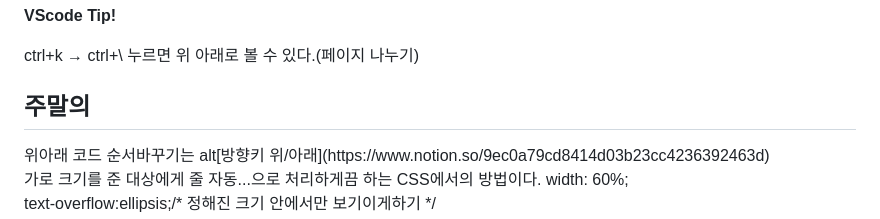
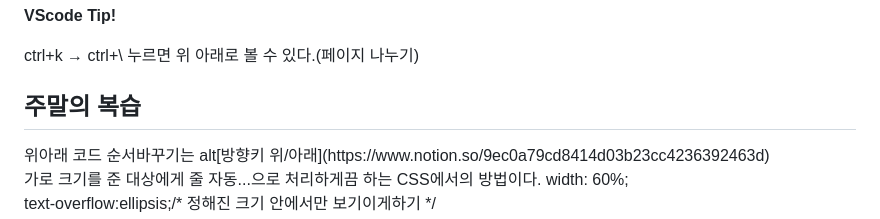
Before and after one commit to panan4/html_study, a Markdown page: README.md, the part around the change. Rendered like a GitHub page.

```diff
--- a/README.md
+++ b/README.md
@@ -129,7 +129,7 @@ div,span/* 그룹태그 */<br>
   **VScode Tip!**
 
 ctrl+k → ctrl+\ 누르면 위 아래로 볼 수 있다.(페이지 나누기)
-<h2>주말의 </h2>
+<h2>주말의 복습</h2>
 위아래 코드 순서바꾸기는 alt[방향키 위/아래](https://www.notion.so/9ec0a79cd8414d03b23cc4236392463d)
 <p>
     가로 크기를 준 대상에게 줄 자동...으로 처리하게끔 하는 CSS에서의 방법이다.
```
